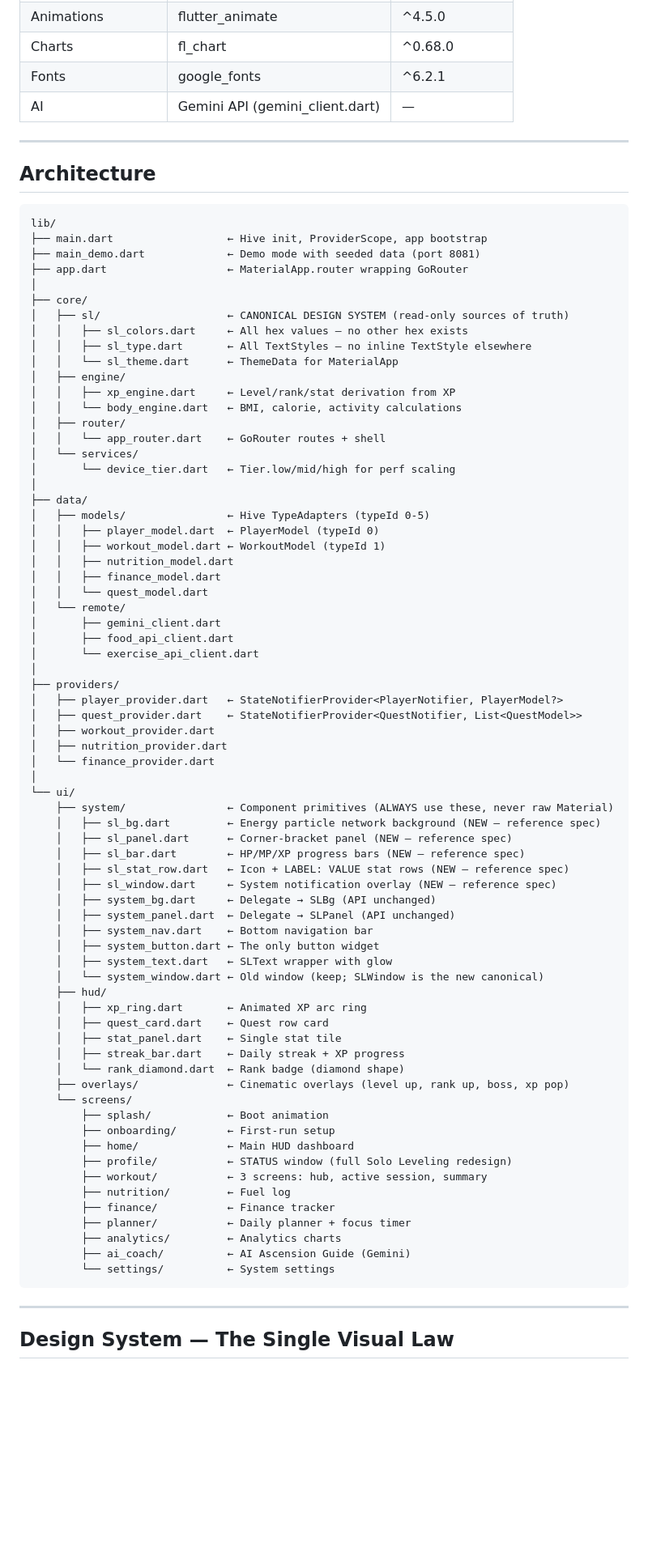
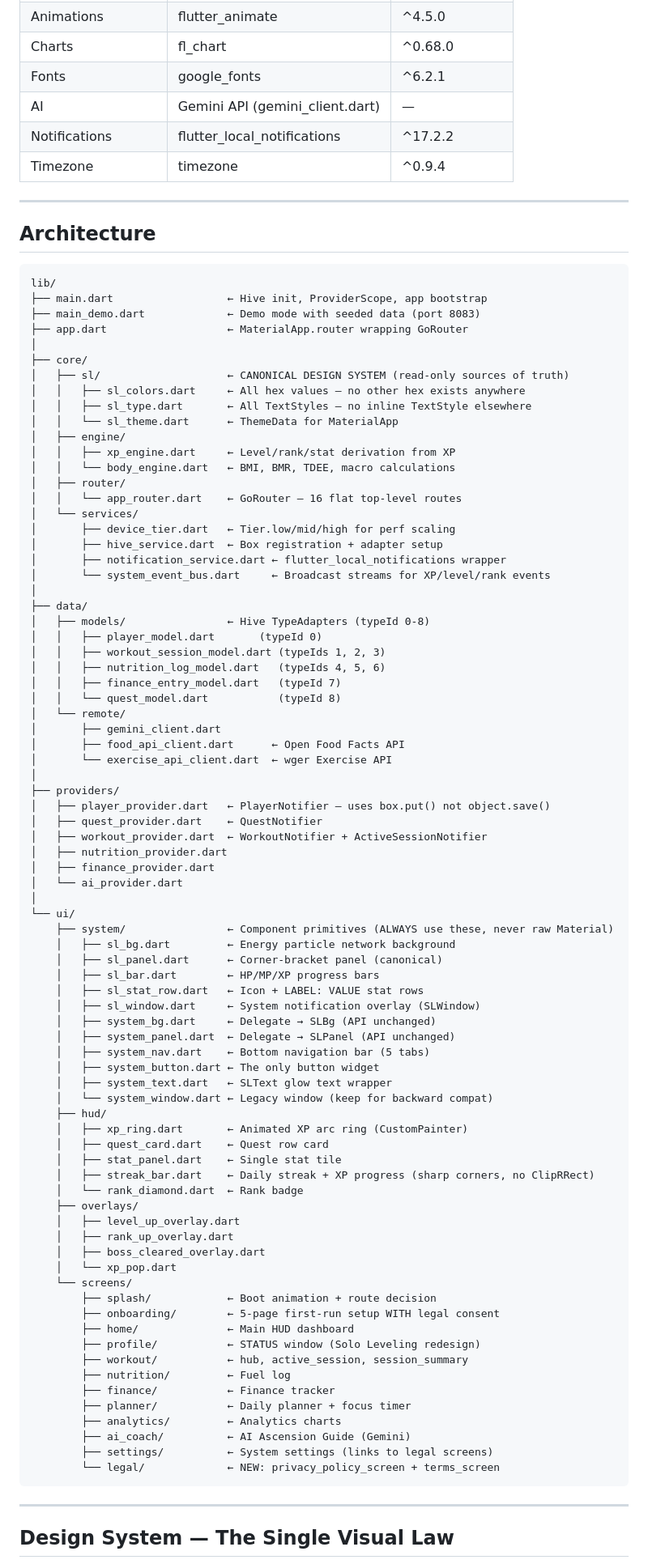
Before and after one commit to SheeshDarth/AGION, a Markdown page: CONTEXT.md, the part around one of its changes. Shown at 81% size. GitHub-like rendering; blank space fills up the shorter version.

````diff
--- a/CONTEXT.md
+++ b/CONTEXT.md
@@ -29,6 +30,8 @@ projected by a supernatural system. It must NOT look like a mobile app.
 | Charts | fl_chart | ^0.68.0 |
 | Fonts | google_fonts | ^6.2.1 |
 | AI | Gemini API (gemini_client.dart) | — |
+| Notifications | flutter_local_notifications | ^17.2.2 |
+| Timezone | timezone | ^0.9.4 |
 
 ---
 
@@ -37,73 +40,82 @@ projected by a supernatural system. It must NOT look like a mobile app.
 ```
 lib/
 ├── main.dart                  ← Hive init, ProviderScope, app bootstrap
-├── main_demo.dart             ← Demo mode with seeded data (port 8081)
+├── main_demo.dart             ← Demo mode with seeded data (port 8083)
 ├── app.dart                   ← MaterialApp.router wrapping GoRouter
 │
 ├── core/
 │   ├── sl/                    ← CANONICAL DESIGN SYSTEM (read-only sources of truth)
-│   │   ├── sl_colors.dart     ← All hex values — no other hex exists
+│   │   ├── sl_colors.dart     ← All hex values — no other hex exists anywhere
 │   │   ├── sl_type.dart       ← All TextStyles — no inline TextStyle elsewhere
 │   │   └── sl_theme.dart      ← ThemeData for MaterialApp
 │   ├── engine/
 │   │   ├── xp_engine.dart     ← Level/rank/stat derivation from XP
-│   │   └── body_engine.dart   ← BMI, calorie, activity calculations
+│   │   └── body_engine.dart   ← BMI, BMR, TDEE, macro calculations
 │   ├── router/
-│   │   └── app_router.dart    ← GoRouter routes + shell
+│   │   └── app_router.dart    ← GoRouter — 16 flat top-level routes
 │   └── services/
-│       └── device_tier.dart   ← Tier.low/mid/high for perf scaling
+│       ├── device_tier.dart   ← Tier.low/mid/high for perf scaling
+│       ├── hive_service.dart  ← Box registration + adapter setup
+│       ├── notification_service.dart ← flutter_local_notifications wrapper
+│       └── system_event_bus.dart     ← Broadcast streams for XP/level/rank events
 │
 ├── data/
-│   ├── models/                ← Hive TypeAdapters (typeId 0-5)
-│   │   ├── player_model.dart  ← PlayerModel (typeId 0)
-│   │   ├── workout_model.dart ← WorkoutModel (typeId 1)
-│   │   ├── nutrition_model.dart
-│   │   ├── finance_model.dart
-│   │   └── quest_model.dart
+│   ├── models/                ← Hive TypeAdapters (typeId 0-8)
+│   │   ├── player_model.dart       (typeId 0)
+│   │   ├── workout_session_model.dart (typeIds 1, 2, 3)
+│   │   ├── nutrition_log_model.dart   (typeIds 4, 5, 6)
+│   │   ├── finance_entry_model.dart   (typeId 7)
+│   │   └── quest_model.dart           (typeId 8)
 │   └── remote/
 │       ├── gemini_client.dart
-│       ├── food_api_client.dart
-│       └── exercise_api_client.dart
+│       ├── food_api_client.dart      ← Open Food Facts API
+│       └── exercise_api_client.dart  ← wger Exercise API
 │
 ├── providers/
-│   ├── player_provider.dart   ← StateNotifierProvider<PlayerNotifier, PlayerModel?>
-│   ├── quest_provider.dart    ← StateNotifierProvider<QuestNotifier, List<QuestModel>>
-│   ├── workout_provider.dart
+│   ├── player_provider.dart   ← PlayerNotifier — uses box.put() not object.save()
+│   ├── quest_provider.dart    ← QuestNotifier
+│   ├── workout_provider.dart  ← WorkoutNotifier + ActiveSessionNotifier
 │   ├── nutrition_provider.dart
-│   └── finance_provider.dart
+│   ├── finance_provider.dart
+│   └── ai_provider.dart
 │
 └── ui/
     ├── system/                ← Component primitives (ALWAYS use these, never raw Material)
-    │   ├── sl_bg.dart         ← Energy particle network background (NEW — reference spec)
-    │   ├── sl_panel.dart      ← Corner-bracket panel (NEW — reference spec)
-    │   ├── sl_bar.dart        ← HP/MP/XP progress bars (NEW — reference spec)
-    │   ├── sl_stat_row.dart   ← Icon + LABEL: VALUE stat rows (NEW — reference spec)
-    │   ├── sl_window.dart     ← System notification overlay (NEW — reference spec)
+    │   ├── sl_bg.dart         ← Energy particle network background
+    │   ├── sl_panel.dart      ← Corner-bracket panel (canonical)
+    │   ├── sl_bar.dart        ← HP/MP/XP progress bars
+    │   ├── sl_stat_row.dart   ← Icon + LABEL: VALUE stat rows
+    │   ├── sl_window.dart     ← System notification overlay (SLWindow)
     │   ├── system_bg.dart     ← Delegate → SLBg (API unchanged)
     │   ├── system_panel.dart  ← Delegate → SLPanel (API unchanged)
-    │   ├── system_nav.dart    ← Bottom navigation bar
+    │   ├── system_nav.dart    ← Bottom navigation bar (5 tabs)
     │   ├── system_button.dart ← The only button widget
-    │   ├── system_text.dart   ← SLText wrapper with glow
-    │   └── system_window.dart ← Old window (keep; SLWindow is the new canonical)
+    │   ├── system_text.dart   ← SLText glow text wrapper
+    │   └── system_window.dart ← Legacy window (keep for backward compat)
     ├── hud/
-    │   ├── xp_ring.dart       ← Animated XP arc ring
+    │   ├── xp_ring.dart       ← Animated XP arc ring (CustomPainter)
     │   ├── quest_card.dart    ← Quest row card
     │   ├── stat_panel.dart    ← Single stat tile
-    │   ├── streak_bar.dart    ← Daily streak + XP progress
-    │   └── rank_diamond.dart  ← Rank badge (diamond shape)
-    ├── overlays/              ← Cinematic overlays (level up, rank up, boss, xp pop)
+    │   ├── streak_bar.dart    ← Daily streak + XP progress (sharp corners, no ClipRRect)
+    │   └── rank_diamond.dart  ← Rank badge
+    ├── overlays/
+    │   ├── level_up_overlay.dart
+    │   ├── rank_up_overlay.dart
+    │   ├── boss_cleared_overlay.dart
+    │   └── xp_pop.dart
     └── screens/
-        ├── splash/            ← Boot animation
-        ├── onboarding/        ← First-run setup
+        ├── splash/            ← Boot animation + route decision
+        ├── onboarding/        ← 5-page first-run setup WITH legal consent
         ├── home/              ← Main HUD dashboard
-        ├── profile/           ← STATUS window (full Solo Leveling redesign)
-        ├── workout/           ← 3 screens: hub, active session, summary
+        ├── profile/           ← STATUS window (Solo Leveling redesign)
+        ├── workout/           ← hub, active_session, session_summary
         ├── nutrition/         ← Fuel log
         ├── finance/           ← Finance tracker
         ├── planner/           ← Daily planner + focus timer
         ├── analytics/         ← Analytics charts
         ├── ai_coach/          ← AI Ascension Guide (Gemini)
-        └── settings/          ← System settings
+        ├── settings/          ← System settings (links to legal screens)
+        └── legal/             ← NEW: privacy_policy_screen + terms_screen
 ```
 
 ---
````
Also changed, not shown: other parts of CONTEXT.md (+213 -120 lines).
